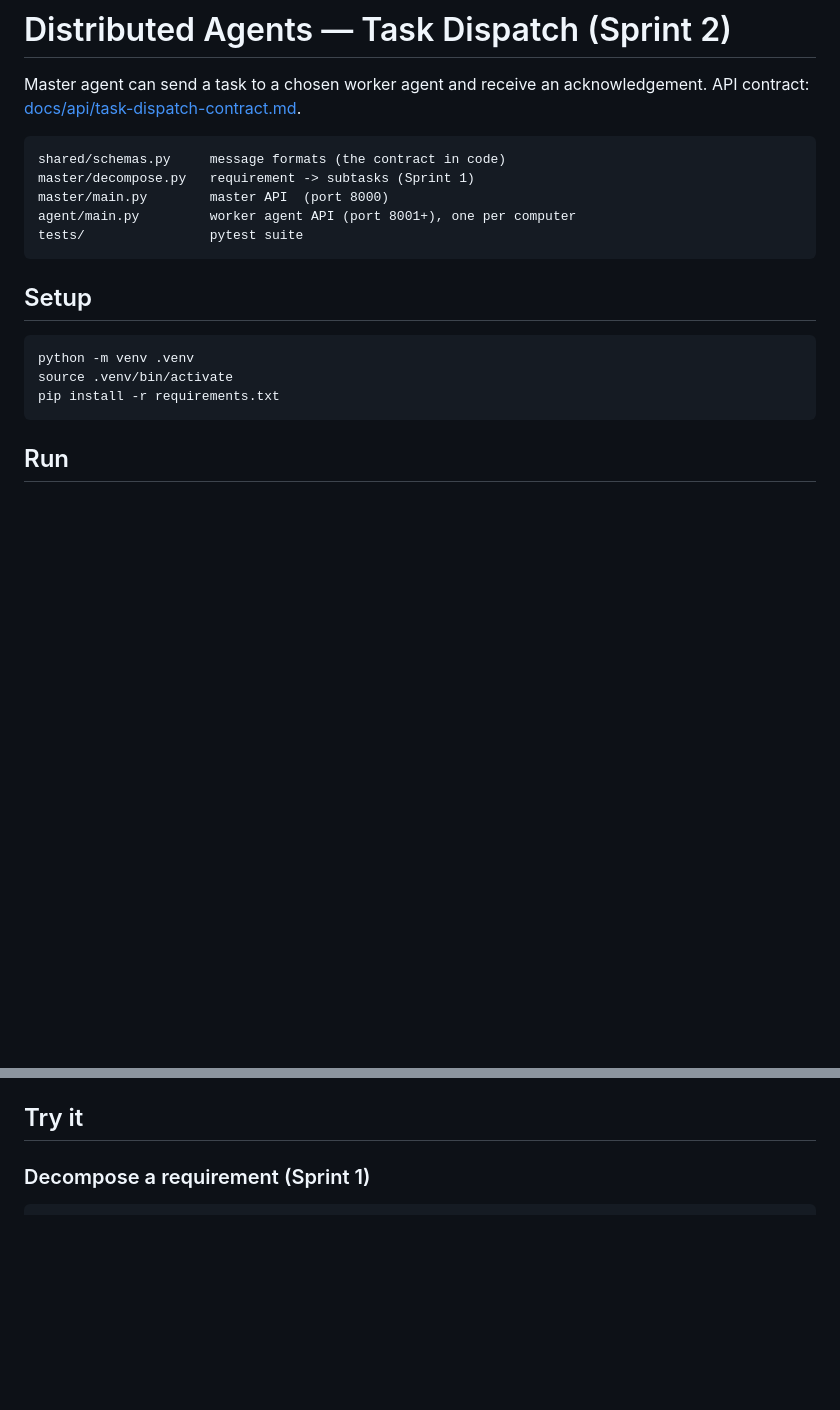
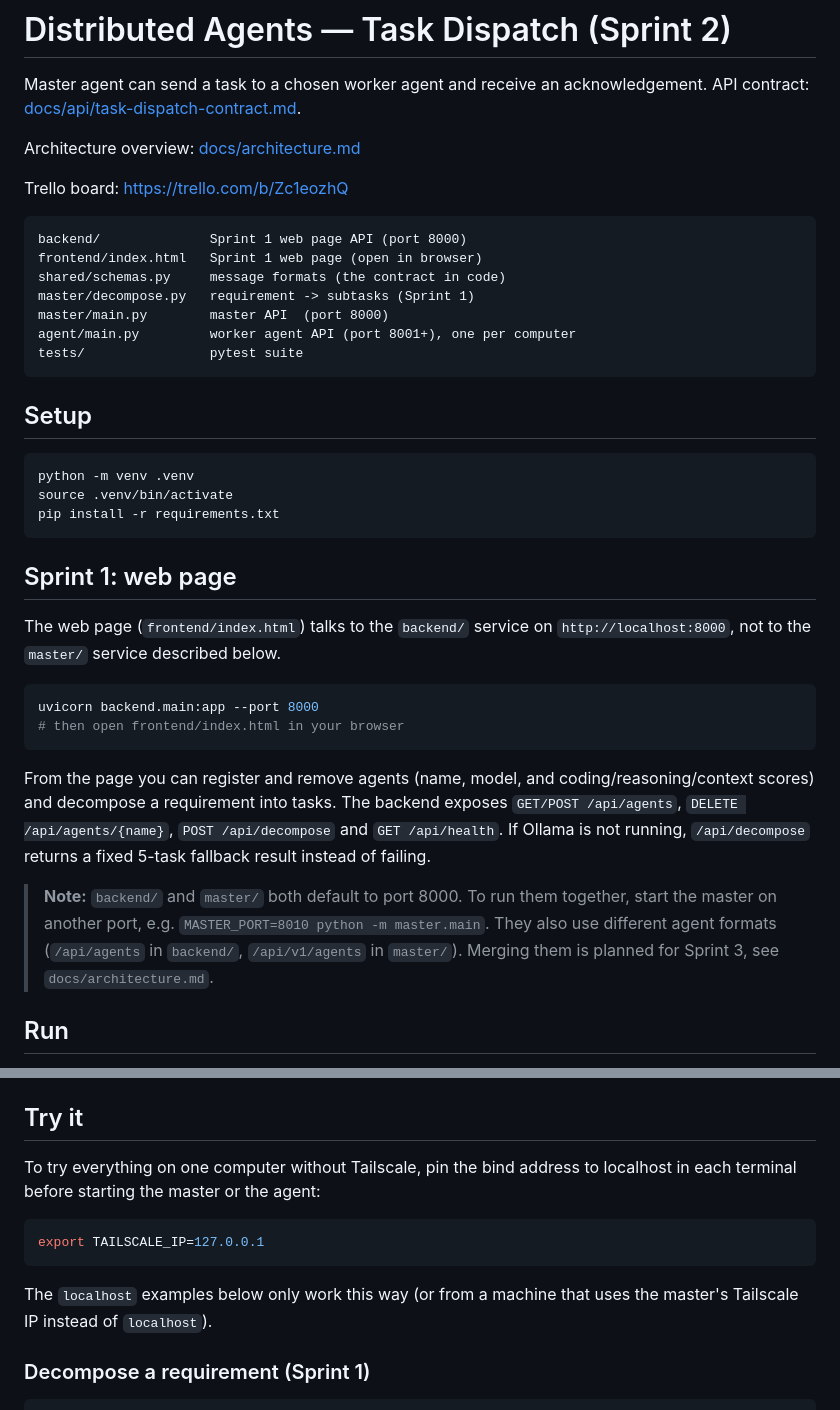
Before and after one commit to handefidan/Team7-Distributed-Agents, a Markdown page: README.md, 2 parts joined by grey strips. Rendered like a GitHub page; blank space fills up the shorter version.

Commit message:
Enhance README with architecture and Sprint 1 info
Added architecture overview, Trello board link, and Sprint 1 details to README.

````diff
--- a/README.md
+++ b/README.md
@@ -3,7 +3,13 @@
 Master agent can send a task to a chosen worker agent and receive an
 acknowledgement. API contract: [docs/api/task-dispatch-contract.md](docs/api/task-dispatch-contract.md).
 
+Architecture overview: [docs/architecture.md](docs/architecture.md)
+
+Trello board: <https://trello.com/b/Zc1eozhQ>
+
 ```
+backend/              Sprint 1 web page API (port 8000)
+frontend/index.html   Sprint 1 web page (open in browser)
 shared/schemas.py     message formats (the contract in code)
 master/decompose.py   requirement -> subtasks (Sprint 1)
 master/main.py        master API  (port 8000)
@@ -18,6 +24,28 @@ python -m venv .venv
 source .venv/bin/activate
 pip install -r requirements.txt
 ```
+
+## Sprint 1: web page
+
+The web page (`frontend/index.html`) talks to the `backend/` service on
+`http://localhost:8000`, not to the `master/` service described below.
+
+```bash
+uvicorn backend.main:app --port 8000
+# then open frontend/index.html in your browser
+```
+
+From the page you can register and remove agents (name, model, and
+coding/reasoning/context scores) and decompose a requirement into tasks.
+The backend exposes `GET/POST /api/agents`, `DELETE /api/agents/{name}`,
+`POST /api/decompose` and `GET /api/health`. If Ollama is not running,
+`/api/decompose` returns a fixed 5-task fallback result instead of failing.
+
+> **Note:** `backend/` and `master/` both default to port 8000. To run them
+> together, start the master on another port, e.g.
+> `MASTER_PORT=8010 python -m master.main`. They also use different agent
+> formats (`/api/agents` in `backend/`, `/api/v1/agents` in `master/`).
+> Merging them is planned for Sprint 3, see `docs/architecture.md`.
 
 ## Run
 
@@ -55,6 +83,16 @@ background and `GET /agent/v1/tasks/{task_id}/result` reports `status:
 "failed"` with the reason.
 
 ## Try it
+
+To try everything on one computer without Tailscale, pin the bind address
+to localhost in each terminal before starting the master or the agent:
+
+```bash
+export TAILSCALE_IP=127.0.0.1
+```
+
+The `localhost` examples below only work this way (or from a machine that
+uses the master's Tailscale IP instead of `localhost`).
 
 ### Decompose a requirement (Sprint 1)
 
````
